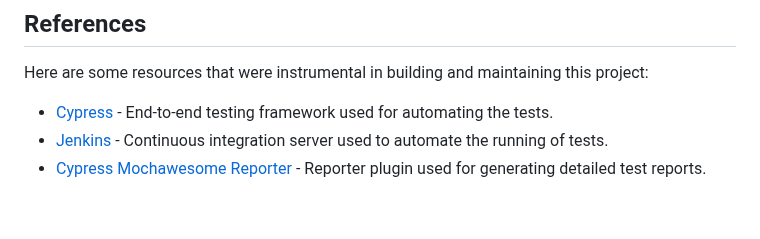
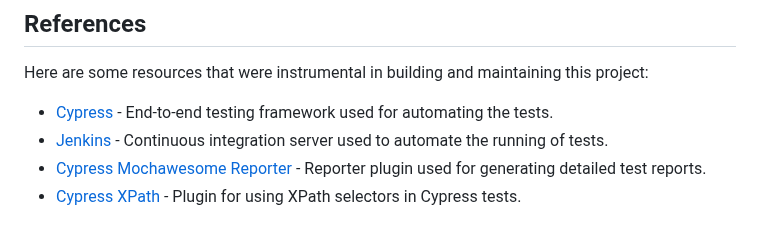
Before and after one commit to batuhanngulec/SwagLabsTestAutomation, a Markdown page: README.md, the part around the change. Drawn GitHub-style.

```diff
--- a/README.md
+++ b/README.md
@@ -194,3 +194,4 @@ Here are some resources that were instrumental in building and maintaining this
 - [Cypress](https://www.cypress.io) - End-to-end testing framework used for automating the tests.
 - [Jenkins](https://www.jenkins.io) - Continuous integration server used to automate the running of tests.
 - [Cypress Mochawesome Reporter](https://www.npmjs.com/package/cypress-mochawesome-reporter) - Reporter plugin used for generating detailed test reports.
+- [Cypress XPath](https://www.npmjs.com/package/cypress-xpath) - Plugin for using XPath selectors in Cypress tests.
```
